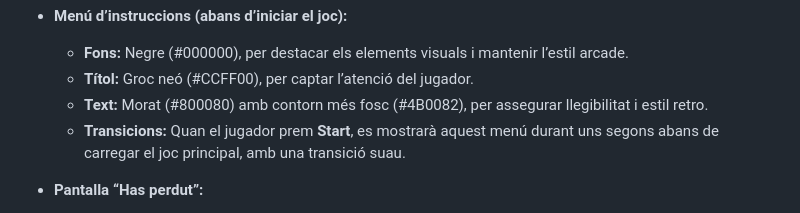
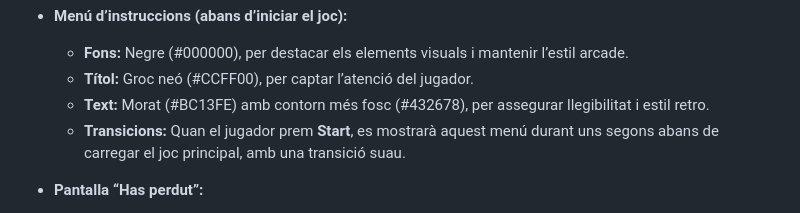
Before and after one commit to MikeGC18/Projecte-videojoc-Aaron-i-Mike, a Markdown page: README.md, the part around the change. Drawn GitHub-style.

```diff
--- a/README.md
+++ b/README.md
@@ -121,7 +121,7 @@ Per al videojoc **Puff Diddy**, hem triat una paleta de colors inspirada en l’
 - **Menú d’instruccions (abans d’iniciar el joc):**
   - **Fons:** Negre (#000000), per destacar els elements visuals i mantenir l’estil arcade.
   - **Títol:** Groc neó (#CCFF00), per captar l’atenció del jugador.
-  - **Text:** Morat (#800080) amb contorn més fosc (#4B0082), per assegurar llegibilitat i estil retro.
+  - **Text:** Morat (#BC13FE) amb contorn més fosc (#432678), per assegurar llegibilitat i estil retro.
   - **Transicions:** Quan el jugador prem **Start**, es mostrarà aquest menú durant uns segons abans de carregar el joc principal, amb una transició suau.
 
 - **Pantalla “Has perdut”:**
```
